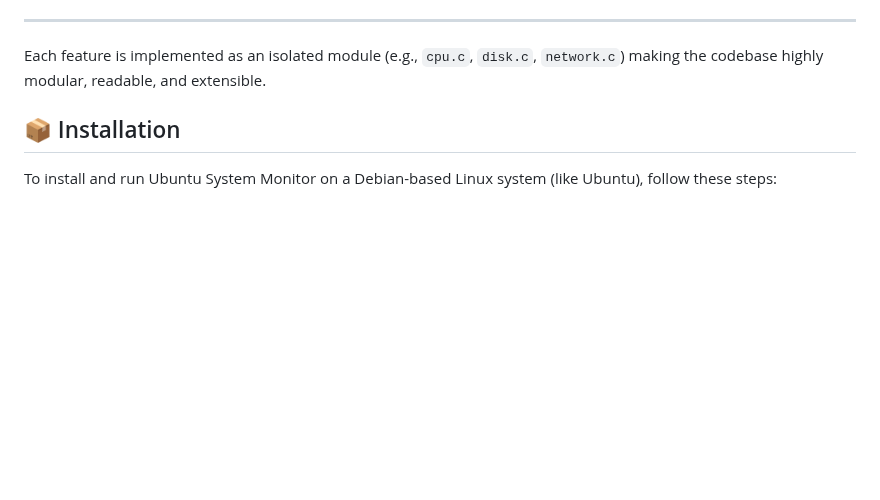
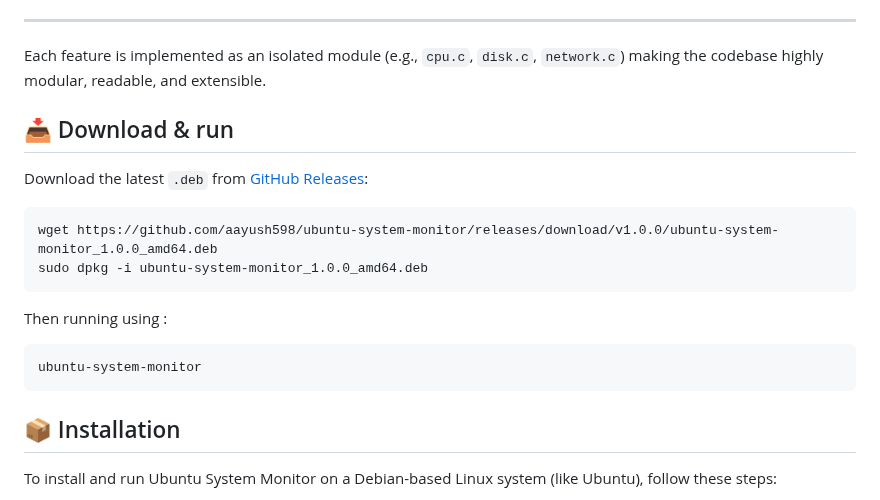
Before and after one commit to aayush598/Ubuntu-Sysmon, a Markdown page: README.md, the part around the change. GitHub-like rendering; blank space fills up the shorter version.

Commit message:
Update : Release information updated in readme file

````diff
--- a/README.md
+++ b/README.md
@@ -124,6 +124,21 @@ Ubuntu System Monitor is built in clearly defined, modular phases — each addin
 ---
 
 Each feature is implemented as an isolated module (e.g., `cpu.c`, `disk.c`, `network.c`) making the codebase highly modular, readable, and extensible.
+
+
+## 📥 Download & run
+
+Download the latest `.deb` from [GitHub Releases](https://github.com/aayush598/ubuntu-system-monitor/releases):
+
+```bash
+wget https://github.com/aayush598/ubuntu-system-monitor/releases/download/v1.0.0/ubuntu-system-monitor_1.0.0_amd64.deb
+sudo dpkg -i ubuntu-system-monitor_1.0.0_amd64.deb
+```
+
+Then running using :
+```
+ubuntu-system-monitor
+```
 
 ## 📦 Installation
 
````
